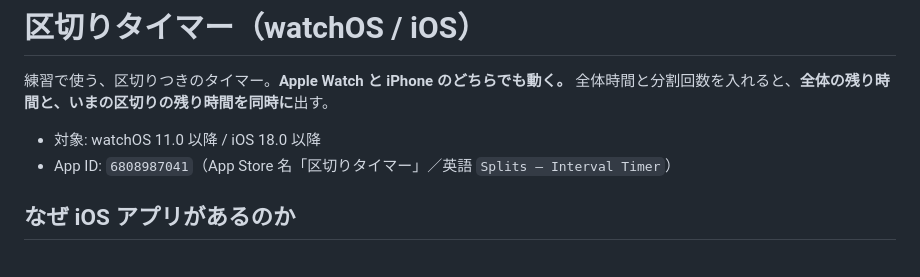
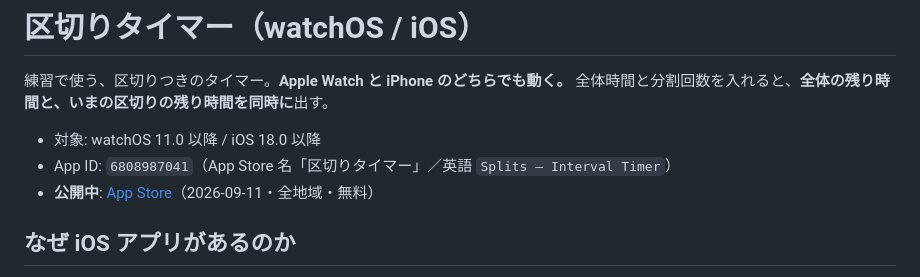
Before and after one commit to zzzjjj080/IntervalTimer, a Markdown page: README.md, the part around the change. Rendered like a GitHub page.

Commit message:
README に App Store へのリンクを足す
Co-Authored-By: Claude Opus 5 <noreply@anthropic.com>

```diff
--- a/README.md
+++ b/README.md
@@ -5,6 +5,7 @@
 
 - 対象: watchOS 11.0 以降 / iOS 18.0 以降
 - App ID: `6808987041`（App Store 名「区切りタイマー」／英語 `Splits – Interval Timer`）
+- **公開中**: [App Store](https://apps.apple.com/jp/app/id6808987041)（2026-09-11・全地域・無料）
 
 ## なぜ iOS アプリがあるのか
 
```
